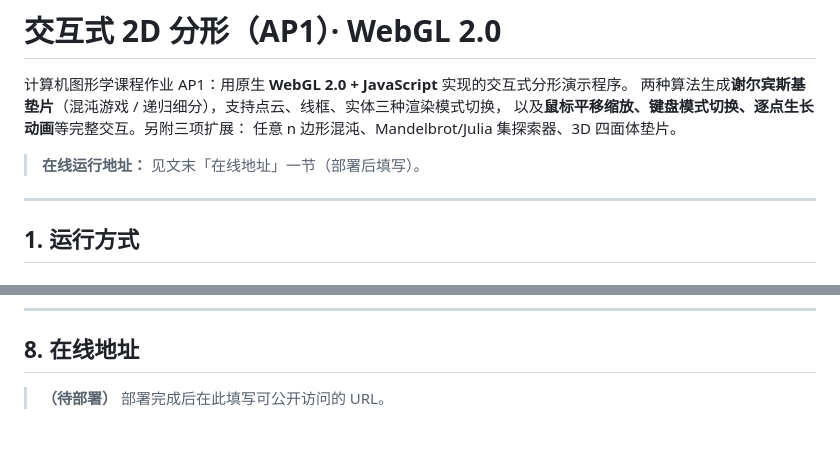
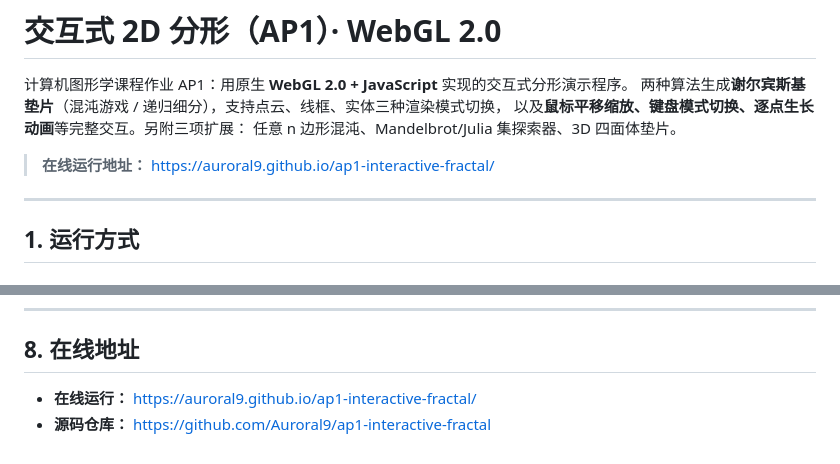
Before and after one commit to Auroral9/ap1-interactive-fractal, a Markdown page: README.md, 2 parts joined by grey strips. GitHub-like rendering.

Commit message:
Update README with live URL

```diff
--- a/README.md
+++ b/README.md
@@ -5,7 +5,7 @@
 以及**鼠标平移缩放、键盘模式切换、逐点生长动画**等完整交互。另附三项扩展：
 任意 n 边形混沌、Mandelbrot/Julia 集探索器、3D 四面体垫片。
 
-> **在线运行地址：** 见文末「在线地址」一节（部署后填写）。
+> **在线运行地址：** https://auroral9.github.io/ap1-interactive-fractal/
 
 ---
 
@@ -178,4 +178,5 @@ ap1-fractal/
 
 ## 8. 在线地址
 
-> **（待部署）** 部署完成后在此填写可公开访问的 URL。
+- **在线运行：** https://auroral9.github.io/ap1-interactive-fractal/
+- **源码仓库：** https://github.com/Auroral9/ap1-interactive-fractal
```
